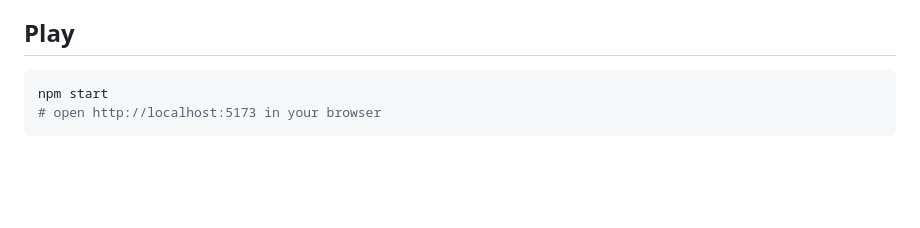
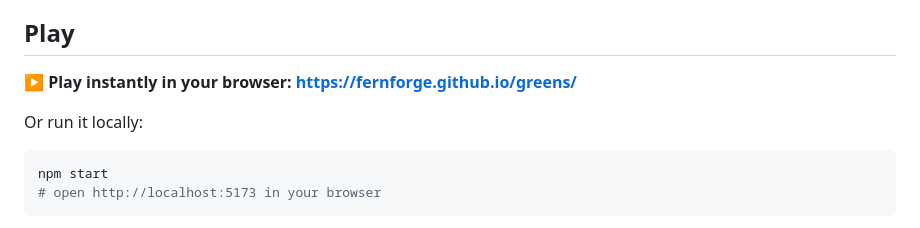
Before and after one commit to fernforge/greens, a Markdown page: README.md, the part around the change. Drawn GitHub-style; blank space fills up the shorter version.

Commit message:
docs: add live GitHub Pages link to README
Co-Authored-By: Claude Opus 4.8 (1M context) <noreply@anthropic.com>

````diff
--- a/README.md
+++ b/README.md
@@ -6,6 +6,10 @@ sprite is generated procedurally in code; every sound is synthesized with the
 Web Audio API.
 
 ## Play
+
+**▶ Play instantly in your browser: https://fernforge.github.io/greens/**
+
+Or run it locally:
 
 ```bash
 npm start
````
